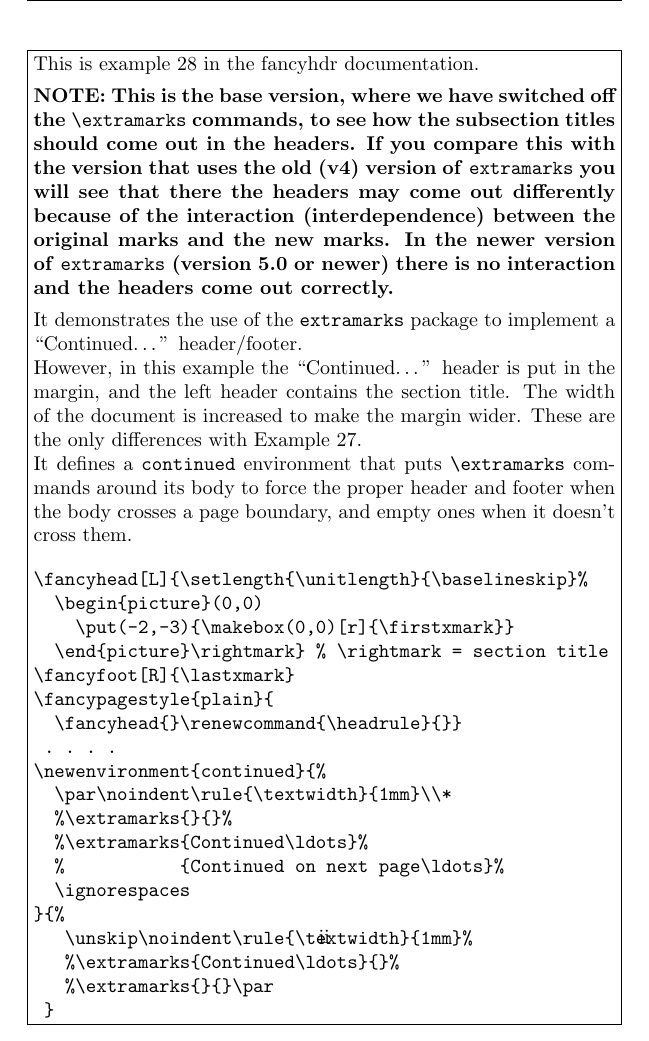
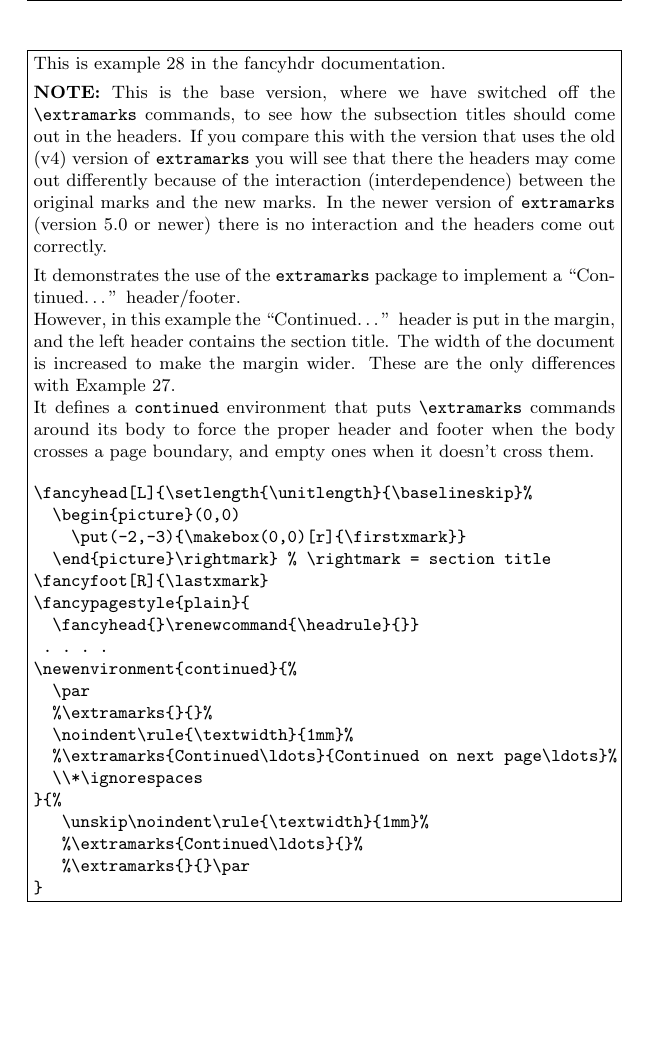
Before and after one commit to pietvo/fancyhdr-examples, a LaTeX problem sheet (example28-base.tex): part of page 2 of 9, cut so that both start at the same text, the shorter picture padded with empty space. Compiled offline with pdfLaTeX.

Commit message:
Example 28-base redesign

```diff
--- a/example28-base.tex
+++ b/example28-base.tex
@@ -12,16 +12,20 @@
 \fancyfoot[R]{\lastxmark}
 \fancypagestyle{plain}{\fancyhead{}\renewcommand{\headrule}{}}
 
+\renewcommand{\chaptermark}[1]{\markboth{\thechapter. #1}{}}
+\renewcommand{\sectionmark}[1]{\markright{\thesection. #1}}
+
 \newenvironment{continued}{%
-  \par\noindent\rule{\textwidth}{1mm}\\*
+  \par
   %\extramarks{}{}%
+  \noindent\rule{\textwidth}{1mm}%
   %\extramarks{Continued\ldots}{Continued on next page\ldots}%
-  \ignorespaces
+  \\*\ignorespaces
 }{%
    \unskip\noindent\rule{\textwidth}{1mm}%
    %\extramarks{Continued\ldots}{}%
    %\extramarks{}{}\par
- }
+}
 
 \begin{document}
 
@@ -31,9 +35,10 @@
 \thispagestyle{plain}
 \noindent
 \begin{boxedminipage}{\textwidth}
+\small
 This is example 28 in the fancyhdr documentation.
 \\[1ex]
-{\bfseries NOTE: This is the base version, where we have switched off the \verb|\extramarks| commands, to see how the subsection titles should come out in the headers. If you compare this with the version that uses the old (v4) version of \texttt{extramarks} you will see that there the headers may come out differently because of the interaction (interdependence) between the original marks and the new marks. In the newer version of \texttt{extramarks} (version 5.0 or newer) there is no interaction and the headers come out correctly.}
+{\bfseries NOTE:} This is the base version, where we have switched off the \verb|\extramarks| commands, to see how the subsection titles should come out in the headers. If you compare this with the version that uses the old (v4) version of \texttt{extramarks} you will see that there the headers may come out differently because of the interaction (interdependence) between the original marks and the new marks. In the newer version of \texttt{extramarks} (version 5.0 or newer) there is no interaction and the headers come out correctly.
 \\[1ex]
 It demonstrates the use of the \texttt{extramarks} package to implement
 a ``Continued\ldots'' header/footer.
@@ -52,16 +57,16 @@ It defines a \texttt{continued} environment that puts \verb|\extramarks| command
   \fancyhead{}\renewcommand{\headrule}{}}
  . . . .
 \newenvironment{continued}{%
-  \par\noindent\rule{\textwidth}{1mm}\\*
+  \par
   %\extramarks{}{}%
-  %\extramarks{Continued\ldots}%
-  %           {Continued on next page\ldots}%
-  \ignorespaces
+  \noindent\rule{\textwidth}{1mm}%
+  %\extramarks{Continued\ldots}{Continued on next page\ldots}%
+  \\*\ignorespaces
 }{%
    \unskip\noindent\rule{\textwidth}{1mm}%
    %\extramarks{Continued\ldots}{}%
    %\extramarks{}{}\par
- }
+}
 \end{verbatim}
 
 \end{boxedminipage}
```
